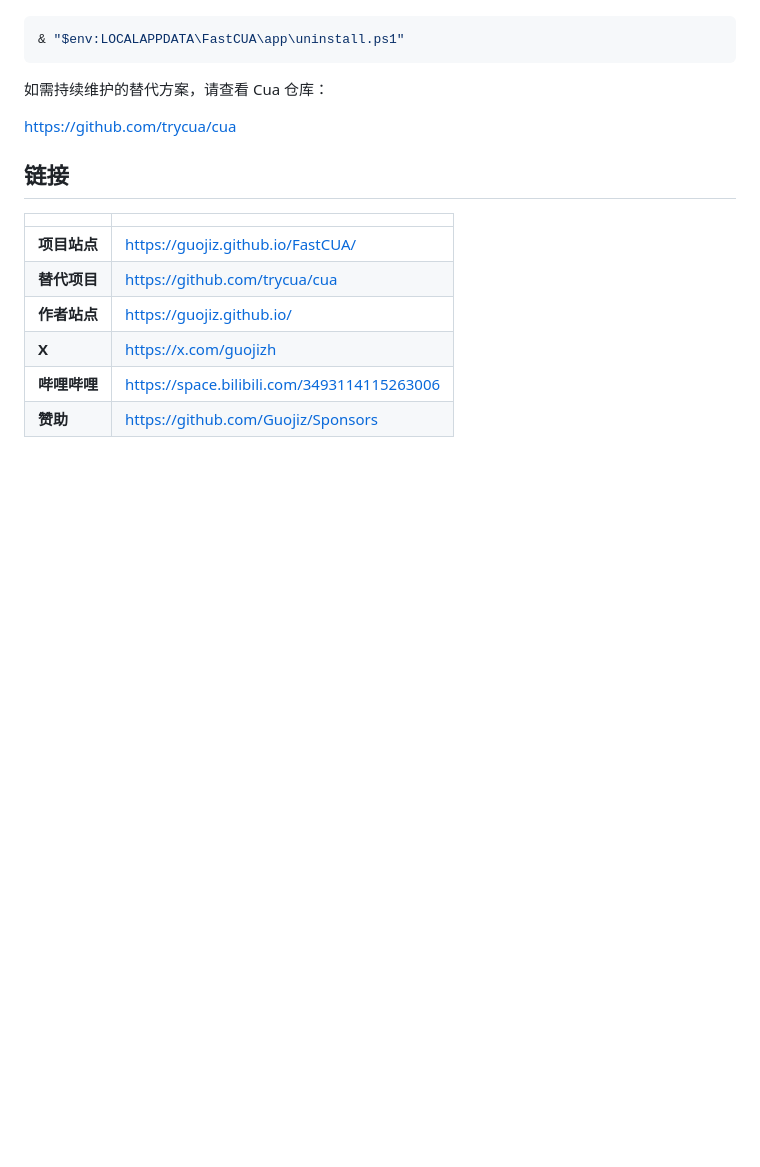
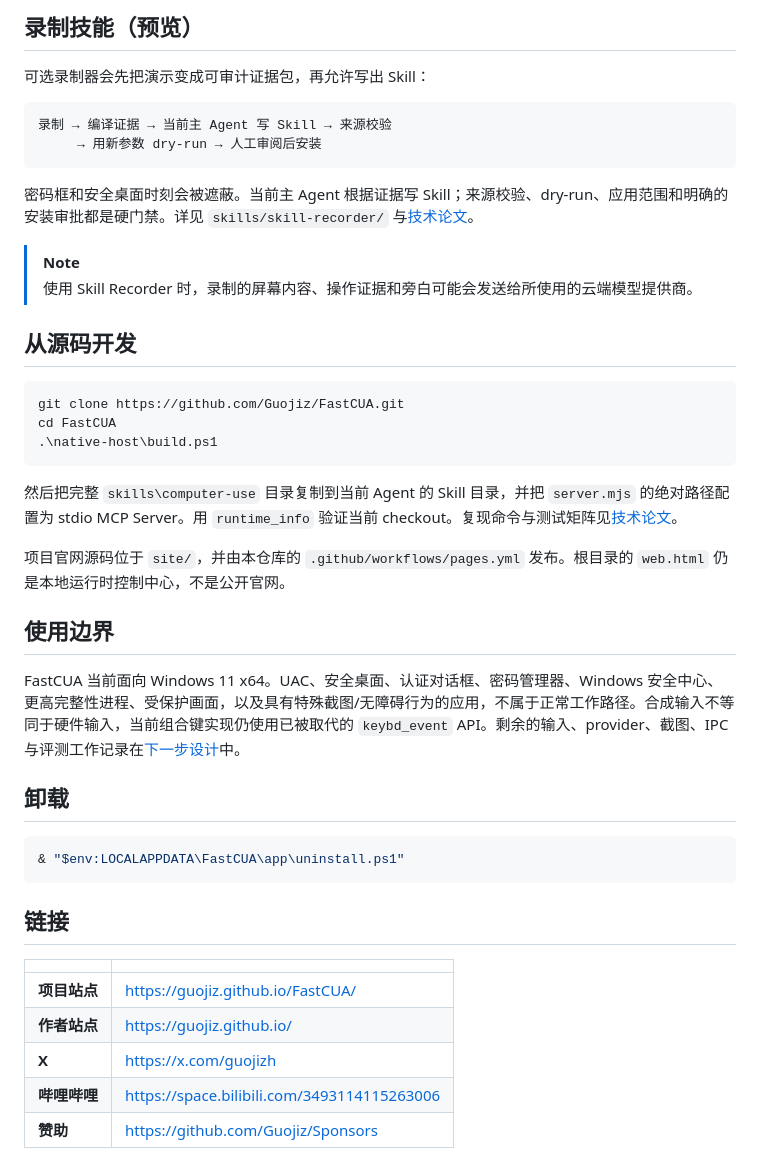
Before and after one commit to Guojiz/FastCUA, a Markdown page: README_zh.md, the part around one of its changes. Drawn GitHub-style; blank space fills up the shorter version.

````diff
--- a/README_zh.md
+++ b/README_zh.md
@@ -45,18 +122,44 @@ FastCUA 的部分设计仍然可能具有参考价值，尤其是人类随时接
+## 录制技能（预览）
+
+可选录制器会先把演示变成可审计证据包，再允许写出 Skill：
+
+```text
+录制 → 编译证据 → 当前主 Agent 写 Skill → 来源校验
+     → 用新参数 dry-run → 人工审阅后安装
+```
+
+密码框和安全桌面时刻会被遮蔽。当前主 Agent 根据证据写 Skill；来源校验、dry-run、应用范围和明确的安装审批都是硬门禁。详见 `skills/skill-recorder/` 与[技术论文](docs/TECHNICAL_PAPER.md#9-evidence-first-skill-recording)。
+
+> [!NOTE]
+> 使用 Skill Recorder 时，录制的屏幕内容、操作证据和旁白可能会发送给所使用的云端模型提供商。
+
+## 从源码开发
+
+```powershell
+git clone https://github.com/Guojiz/FastCUA.git
+cd FastCUA
+.\native-host\build.ps1
+```
+
+然后把完整 `skills\computer-use` 目录复制到当前 Agent 的 Skill 目录，并把 `server.mjs` 的绝对路径配置为 stdio MCP Server。用 `runtime_info` 验证当前 checkout。复现命令与测试矩阵见[技术论文](docs/TECHNICAL_PAPER.md#12-reproduction-and-operation)。
+
+项目官网源码位于 `site/`，并由本仓库的 `.github/workflows/pages.yml` 发布。根目录的 `web.html` 仍是本地运行时控制中心，不是公开官网。
+
+## 使用边界
+
+FastCUA 当前面向 Windows 11 x64。UAC、安全桌面、认证对话框、密码管理器、Windows 安全中心、更高完整性进程、受保护画面，以及具有特殊截图/无障碍行为的应用，不属于正常工作路径。合成输入不等同于硬件输入，当前组合键实现仍使用已被取代的 `keybd_event` API。剩余的输入、provider、截图、IPC 与评测工作记录在[下一步设计](docs/NEXT_DESIGN.md)中。
+
+## 卸载
 
 ```powershell
 & "$env:LOCALAPPDATA\FastCUA\app\uninstall.ps1"
 ```
-
-如需持续维护的替代方案，请查看 Cua 仓库：
-
-https://github.com/trycua/cua
 
 ## 链接
 
 | | |
 | --- | --- |
 | **项目站点** | https://guojiz.github.io/FastCUA/ |
-| **替代项目** | https://github.com/trycua/cua |
 | **作者站点** | https://guojiz.github.io/ |
 | **X** | https://x.com/guojizh |
 | **哔哩哔哩** | https://space.bilibili.com/3493114115263006 |
````
Also changed, not shown: other parts of README_zh.md (+105 -34 lines).
